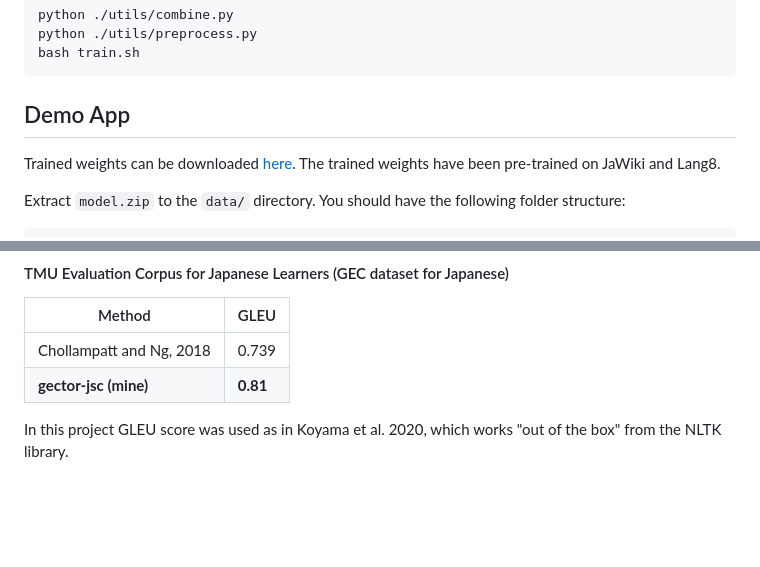
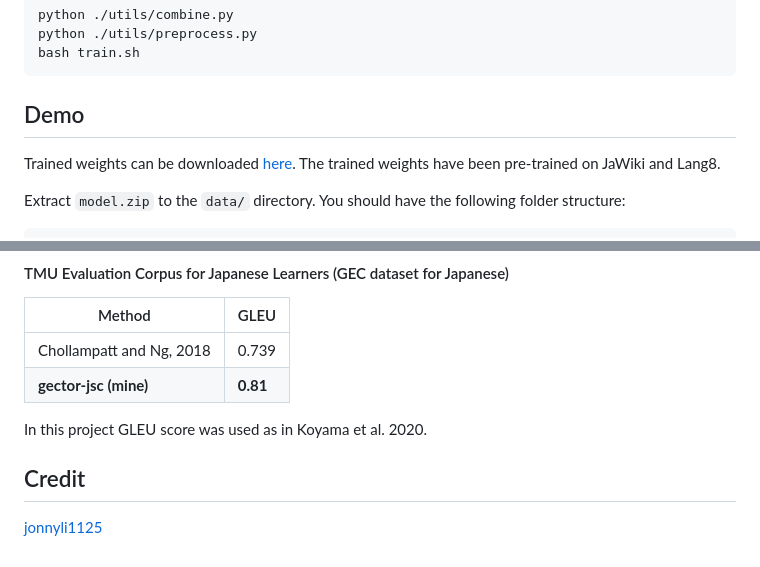
Before and after one commit to phkhanhtrinh23/japanese_spelling_correction, a Markdown page: README.md, 2 parts joined by grey strips. Drawn GitHub-style; blank space fills up the shorter version.

````diff
--- a/README.md
+++ b/README.md
@@ -46,7 +46,7 @@ python ./utils/preprocess.py
 bash train.sh
 ```
 
-## Demo App
+## Demo
 
 Trained weights can be downloaded [here](https://drive.google.com/file/d/1nhWzDZnZKxLvqwYMLlwRNOkMK2aXv4-5/view?usp=sharing). The trained weights have been pre-trained on JaWiki and Lang8.
 
@@ -81,4 +81,8 @@ Using the model trained with the parameters described above, it achieved a GLEU
 | Chollampatt and Ng, 2018  | 0.739 |
 | __gector-jsc (mine)__  | __0.81__  |
 
-In this project GLEU score was used as in Koyama et al. 2020, which works "out of the box" from the NLTK library.
+In this project GLEU score was used as in Koyama et al. 2020.
+
+## Credit
+[jonnyli1125
+](https://github.com/jonnyli1125/gector-ja)
````
